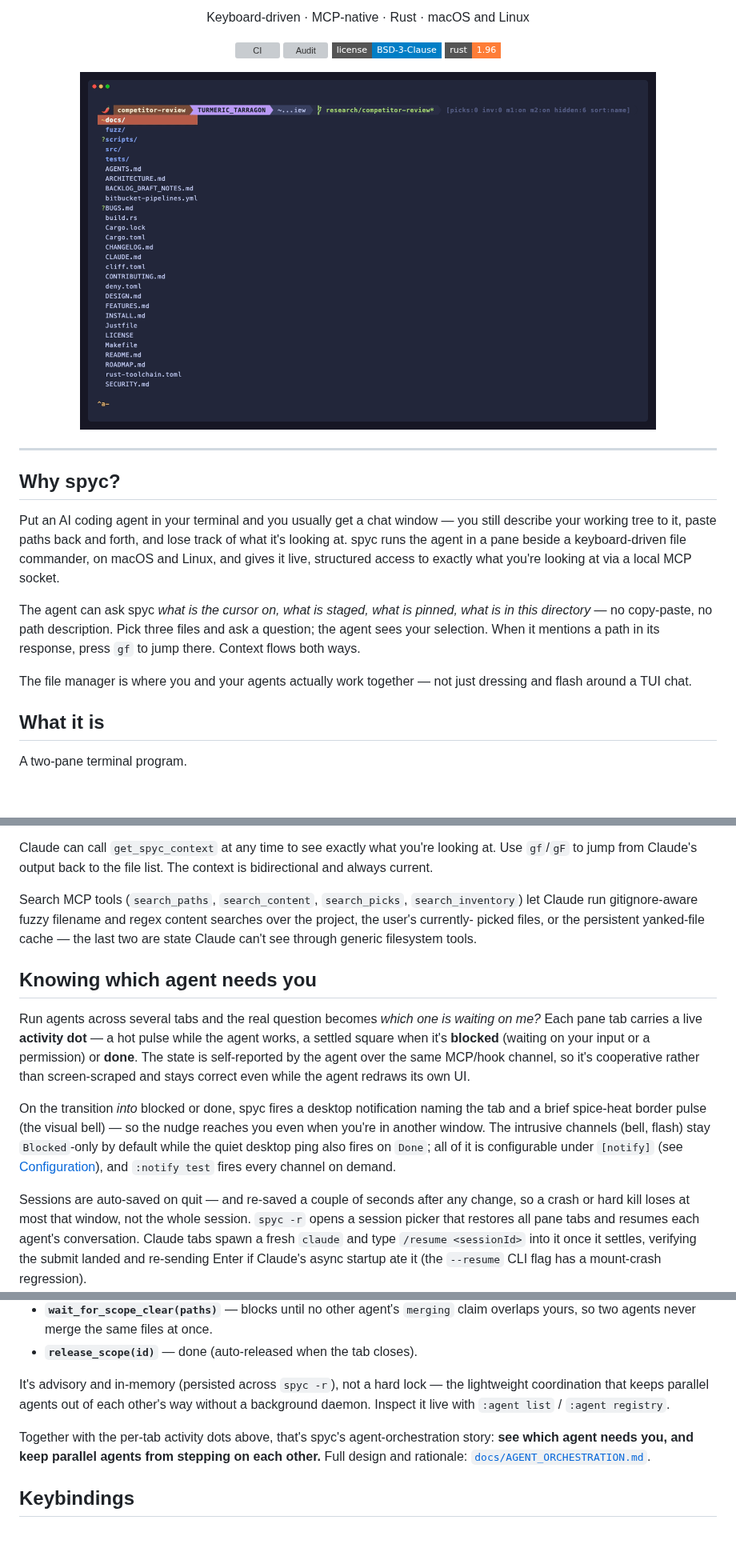
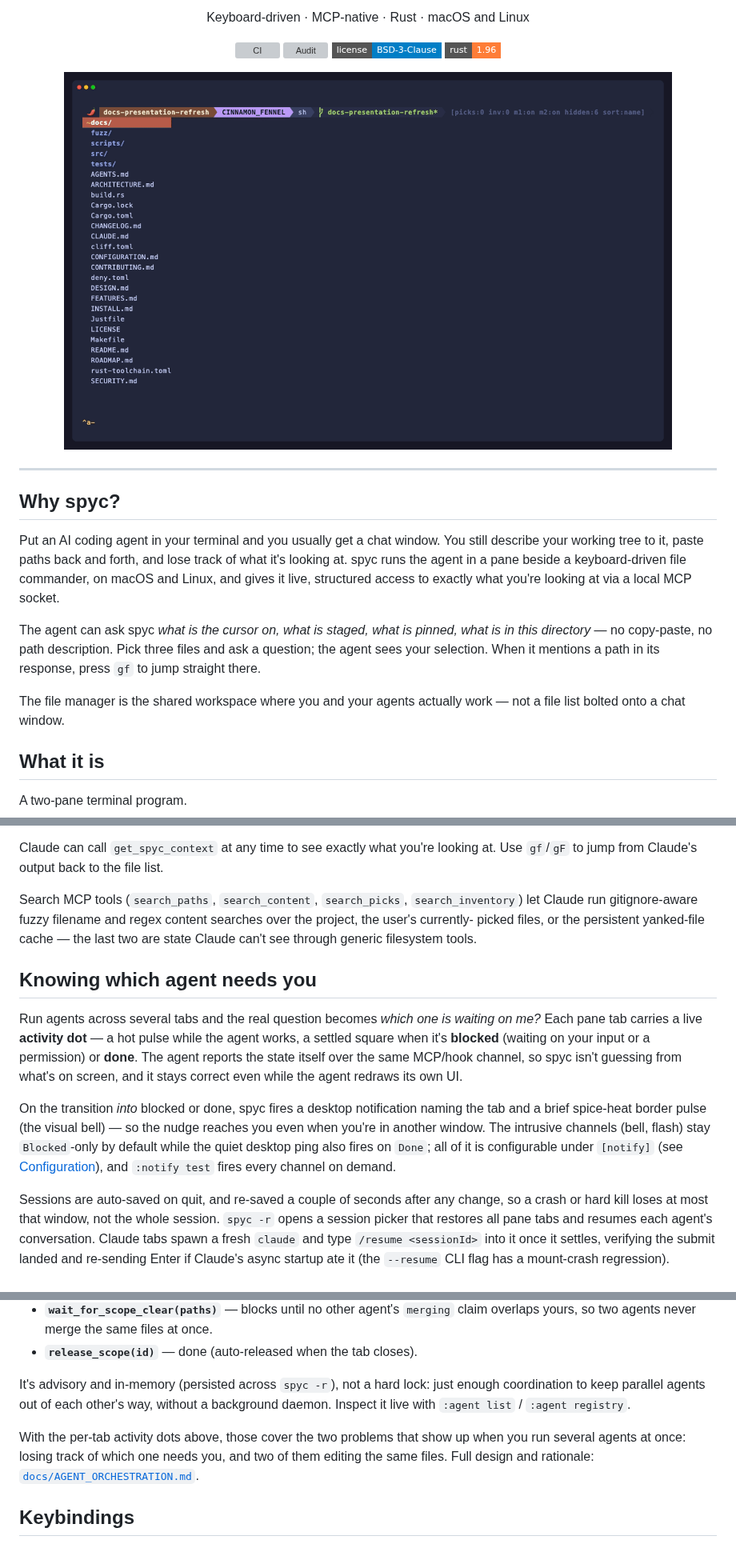
Before and after one commit to Tripstack-Corp/spyc, a Markdown page: README.md, 3 parts joined by grey strips. Shown at 80% size. Rendered like a GitHub page; pictures changed too: docs/assets/demo.gif; badges without logos; blank space fills up the shorter version; grey boxes are pictures that could not be loaded.

Commit message:
docs: refresh the presentation deck for the 2.0 launch (#113)
## Presentation refresh for the 2.0 launch

Reworks `docs/assets/presentation.html` and its demo assets.
**Docs-only** — no code changes; the binary is byte-identical apart from
the version bump.

### Deck
- Spice-rack palette + JetBrains Mono, matching `docs/BRAND.md`. Fully
self-contained: base64 logo, embedded fonts, and four embedded MP4 demos
— no external dependencies.
- Landscape slide reframed as an origin story ("the best of both worlds
didn't exist") rather than a competitive teardown.
- "Built with Claude Code" folded into an extended **By the numbers**
slide — every figure validated with `tokei` / `git` / `rg` and dated
**as of July 2026** (fixed a stale "89K lines of Rust" that was actually
the all-language total → 77K).
- New feature-demo slides (review, vertical split, agent awareness).

### Demos
- The agent-awareness demo now runs **two** `claude` panes — one busy,
one blocked for input — so "which agent needs you" actually means
something; the red dot + visual bell is the payoff.
- Added `review` / `vsplit` / `agents` VHS tapes + a status-driving
stand-in (`fake-claude-status.sh`). MP4 output (crisper than the GIFs),
clean `claude` pane names, short throwaway repos.

### README
- Refreshed the demo GIF (clean pane name) and its alt text.

Note: the raw `*.mp4` files are gitignored (build artifacts, regenerated
from the tapes); the deck embeds them as base64, so it stays
self-contained.

Version: 1.97.5 → 1.97.6.

Generated with [Claude Code](https://claude.com/claude-code)

---------

Co-authored-by: Claude <noreply@anthropic.com>

```diff
--- a/README.md
+++ b/README.md
@@ -20,7 +20,7 @@
 </p>
 
 <p align="center">
-  <img src="docs/assets/demo.gif" alt="spyc demo: navigate, ask the agent, gf jump" width="720">
+  <img src="docs/assets/demo.gif" alt="spyc demo: pick three docs, ask the agent about them over MCP, gf jumps to the answer" width="760">
 </p>
 
 ---
@@ -28,7 +28,7 @@
 ## Why spyc?
 
 Put an AI coding agent in your terminal and you usually get a chat
-window — you still describe your working tree to it, paste paths back
+window. You still describe your working tree to it, paste paths back
 and forth, and lose track of what it's looking at. spyc runs the agent
 in a pane beside a keyboard-driven file commander, on macOS and Linux,
 and gives it live, structured access to exactly what you're looking at
@@ -37,11 +37,10 @@ via a local MCP socket.
 The agent can ask spyc *what is the cursor on, what is staged, what is
 pinned, what is in this directory* — no copy-paste, no path description.
 Pick three files and ask a question; the agent sees your selection. When
-it mentions a path in its response, press `gf` to jump there. Context
-flows both ways.
+it mentions a path in its response, press `gf` to jump straight there.
 
-The file manager is where you and your agents actually work together —
-not just dressing and flash around a TUI chat.
+The file manager is the shared workspace where you and your agents actually
+work — not a file list bolted onto a chat window.
 
 ## What it is
 
@@ -141,7 +140,7 @@ for details.
 
 Claude can call `get_spyc_context` at any time to see exactly what
 you're looking at. Use `gf`/`gF` to jump from Claude's output back to
-the file list. The context is bidirectional and always current.
+the file list.
 
 Search MCP tools (`search_paths`, `search_content`, `search_picks`,
 `search_inventory`) let Claude run gitignore-aware fuzzy filename
@@ -154,9 +153,9 @@ are state Claude can't see through generic filesystem tools.
 Run agents across several tabs and the real question becomes *which one is
 waiting on me?* Each pane tab carries a live **activity dot** — a hot pulse
 while the agent works, a settled square when it's **blocked** (waiting on your
-input or a permission) or **done**. The state is self-reported by the agent
-over the same MCP/hook channel, so it's cooperative rather than screen-scraped
-and stays correct even while the agent redraws its own UI.
+input or a permission) or **done**. The agent reports the state itself over the same MCP/hook channel, so spyc
+isn't guessing from what's on screen, and it stays correct even while the agent
+redraws its own UI.
 
 On the transition *into* blocked or done, spyc fires a desktop notification
 naming the tab and a brief spice-heat border pulse (the visual bell) — so the
@@ -166,7 +165,7 @@ fires on `Done`; all of it is configurable under `[notify]` (see
 [Configuration](#configuration)), and `:notify test` fires every channel on
 demand.
 
-Sessions are auto-saved on quit — and re-saved a couple of seconds after
+Sessions are auto-saved on quit, and re-saved a couple of seconds after
 any change, so a crash or hard kill loses at most that window, not the
 whole session. `spyc -r` opens a session picker that restores all pane
 tabs and resumes each agent's conversation. Claude
@@ -192,14 +191,14 @@ they touch it:
   claim overlaps yours, so two agents never merge the same files at once.
 - **`release_scope(id)`** — done (auto-released when the tab closes).
 
-It's advisory and in-memory (persisted across `spyc -r`), not a hard lock — the
-lightweight coordination that keeps parallel agents out of each other's way
-without a background daemon. Inspect it live with `:agent list` / `:agent
+It's advisory and in-memory (persisted across `spyc -r`), not a hard lock: just
+enough coordination to keep parallel agents out of each other's way, without a
+background daemon. Inspect it live with `:agent list` / `:agent
 registry`.
 
-Together with the per-tab activity dots above, that's spyc's agent-orchestration
-story: **see which agent needs you, and keep parallel agents from stepping on
-each other.** Full design and rationale:
+With the per-tab activity dots above, those cover the two problems that show up
+when you run several agents at once: losing track of which one needs you, and two
+of them editing the same files. Full design and rationale:
 [`docs/AGENT_ORCHESTRATION.md`](docs/AGENT_ORCHESTRATION.md).
 
 ## Keybindings
```
Also changed, not shown: other parts of README.md (+5 -5 lines), 8 other files.
